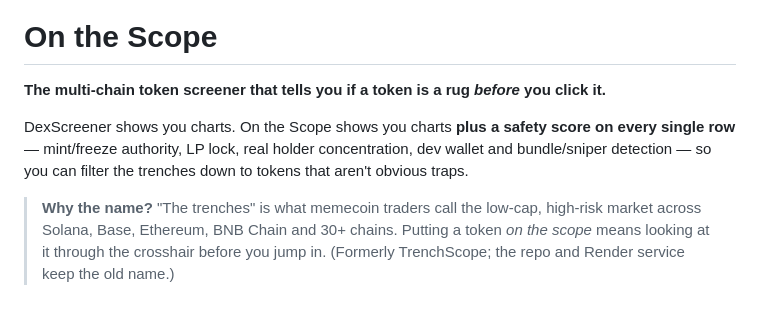
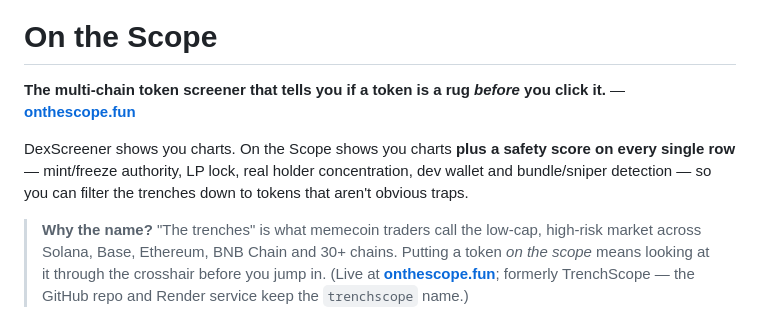
Before and after one commit to tethegamer/trenchscope, a Markdown page: README.md, the part around the change. GitHub-like rendering.

Commit message:
Set https://onthescope.fun as primary canonical URL and add domain badge to og-image

```diff
--- a/README.md
+++ b/README.md
@@ -2,11 +2,11 @@
 
 # On the Scope
 
-**The multi-chain token screener that tells you if a token is a rug *before* you click it.**
+**The multi-chain token screener that tells you if a token is a rug *before* you click it.** — **[onthescope.fun](https://onthescope.fun)**
 
 DexScreener shows you charts. On the Scope shows you charts **plus a safety score on every single row** — mint/freeze authority, LP lock, real holder concentration, dev wallet and bundle/sniper detection — so you can filter the trenches down to tokens that aren't obvious traps.
 
-> **Why the name?** "The trenches" is what memecoin traders call the low-cap, high-risk market across Solana, Base, Ethereum, BNB Chain and 30+ chains. Putting a token *on the scope* means looking at it through the crosshair before you jump in. (Formerly TrenchScope; the repo and Render service keep the old name.)
+> **Why the name?** "The trenches" is what memecoin traders call the low-cap, high-risk market across Solana, Base, Ethereum, BNB Chain and 30+ chains. Putting a token *on the scope* means looking at it through the crosshair before you jump in. (Live at **[onthescope.fun](https://onthescope.fun)**; formerly TrenchScope — the GitHub repo and Render service keep the `trenchscope` name.)
 
 ![desktop](docs/desktop.png)
 
```
Also changed, not shown: docs/x-bot.md (+3 -3 lines), public/og-image.png, 7 other files.
